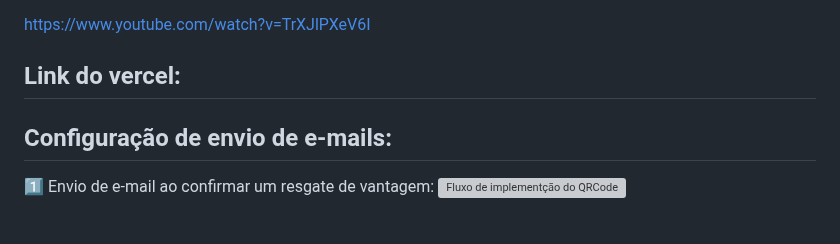
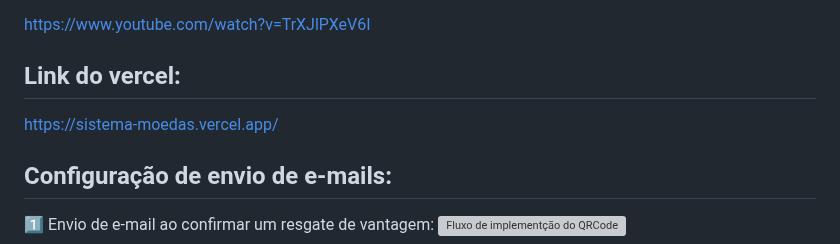
Before and after one commit to GioGuasch/Sistema-de-Moeda-Estudantil, a Markdown page: README.md, the part around the change. Rendered like a GitHub page; blank space fills up the shorter version; grey boxes are pictures that could not be loaded.

```diff
--- a/README.md
+++ b/README.md
@@ -189,6 +189,7 @@ No menu, temos a opção de voltar ao inicio, cadastrar novas vantagens que fica
 https://www.youtube.com/watch?v=TrXJlPXeV6I
 
 ## Link do vercel:
+https://sistema-moedas.vercel.app/
 
 ## Configuração de envio de e-mails:
 
```
